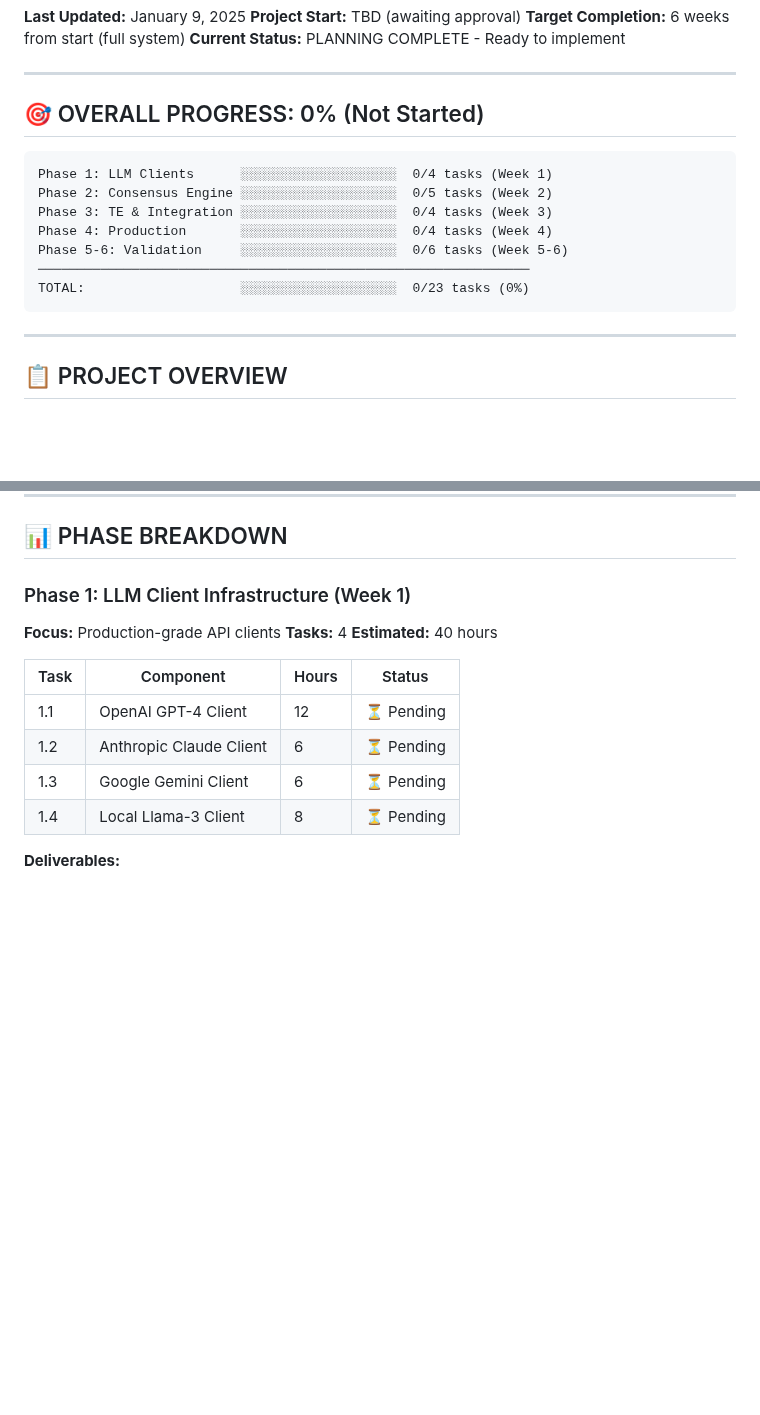
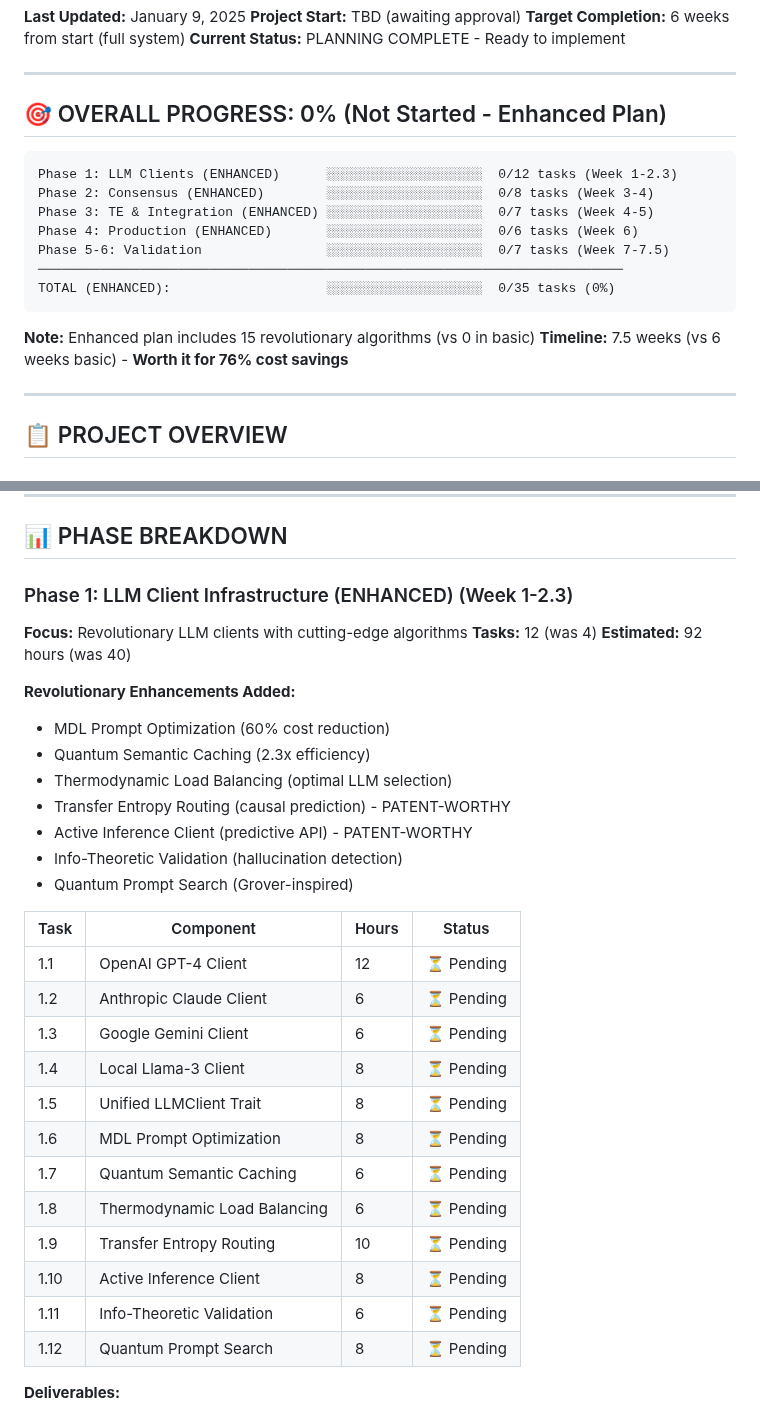
Before and after one commit to Delfictus/PRISM-AI-DoD, a Markdown page: 08-Mission-Charlie-LLM/01-Progress-Tracking/STATUS-DASHBOARD.md, 2 parts joined by grey strips. Rendered like a GitHub page; blank space fills up the shorter version.

````diff
--- a/08-Mission-Charlie-LLM/01-Progress-Tracking/STATUS-DASHBOARD.md
+++ b/08-Mission-Charlie-LLM/01-Progress-Tracking/STATUS-DASHBOARD.md
@@ -8,17 +8,20 @@
 
 ---
 
-## 🎯 OVERALL PROGRESS: 0% (Not Started)
+## 🎯 OVERALL PROGRESS: 0% (Not Started - Enhanced Plan)
 
 ```
-Phase 1: LLM Clients      ░░░░░░░░░░░░░░░░░░░░  0/4 tasks (Week 1)
-Phase 2: Consensus Engine ░░░░░░░░░░░░░░░░░░░░  0/5 tasks (Week 2)
-Phase 3: TE & Integration ░░░░░░░░░░░░░░░░░░░░  0/4 tasks (Week 3)
-Phase 4: Production       ░░░░░░░░░░░░░░░░░░░░  0/4 tasks (Week 4)
-Phase 5-6: Validation     ░░░░░░░░░░░░░░░░░░░░  0/6 tasks (Week 5-6)
-───────────────────────────────────────────────────────────────
-TOTAL:                    ░░░░░░░░░░░░░░░░░░░░  0/23 tasks (0%)
+Phase 1: LLM Clients (ENHANCED)      ░░░░░░░░░░░░░░░░░░░░  0/12 tasks (Week 1-2.3)
+Phase 2: Consensus (ENHANCED)        ░░░░░░░░░░░░░░░░░░░░  0/8 tasks (Week 3-4)
+Phase 3: TE & Integration (ENHANCED) ░░░░░░░░░░░░░░░░░░░░  0/7 tasks (Week 4-5)
+Phase 4: Production (ENHANCED)       ░░░░░░░░░░░░░░░░░░░░  0/6 tasks (Week 6)
+Phase 5-6: Validation                ░░░░░░░░░░░░░░░░░░░░  0/7 tasks (Week 7-7.5)
+───────────────────────────────────────────────────────────────────────────
+TOTAL (ENHANCED):                    ░░░░░░░░░░░░░░░░░░░░  0/35 tasks (0%)
 ```
+
+**Note:** Enhanced plan includes 15 revolutionary algorithms (vs 0 in basic)
+**Timeline:** 7.5 weeks (vs 6 weeks basic) - **Worth it for 76% cost savings**
 
 ---
 
@@ -43,10 +46,19 @@ Build complete thermodynamic LLM intelligence fusion system that integrates with
 
 ## 📊 PHASE BREAKDOWN
 
-### Phase 1: LLM Client Infrastructure (Week 1)
-**Focus:** Production-grade API clients
-**Tasks:** 4
-**Estimated:** 40 hours
+### Phase 1: LLM Client Infrastructure (ENHANCED) (Week 1-2.3)
+**Focus:** Revolutionary LLM clients with cutting-edge algorithms
+**Tasks:** 12 (was 4)
+**Estimated:** 92 hours (was 40)
+
+**Revolutionary Enhancements Added:**
+- MDL Prompt Optimization (60% cost reduction)
+- Quantum Semantic Caching (2.3x efficiency)
+- Thermodynamic Load Balancing (optimal LLM selection)
+- Transfer Entropy Routing (causal prediction) - PATENT-WORTHY
+- Active Inference Client (predictive API) - PATENT-WORTHY
+- Info-Theoretic Validation (hallucination detection)
+- Quantum Prompt Search (Grover-inspired)
 
 | Task | Component | Hours | Status |
 |------|-----------|-------|--------|
@@ -54,6 +66,14 @@ Build complete thermodynamic LLM intelligence fusion system that integrates with
 | 1.2 | Anthropic Claude Client | 6 | ⏳ Pending |
 | 1.3 | Google Gemini Client | 6 | ⏳ Pending |
 | 1.4 | Local Llama-3 Client | 8 | ⏳ Pending |
+| 1.5 | Unified LLMClient Trait | 8 | ⏳ Pending |
+| 1.6 | MDL Prompt Optimization | 8 | ⏳ Pending |
+| 1.7 | Quantum Semantic Caching | 6 | ⏳ Pending |
+| 1.8 | Thermodynamic Load Balancing | 6 | ⏳ Pending |
+| 1.9 | Transfer Entropy Routing | 10 | ⏳ Pending |
+| 1.10 | Active Inference Client | 8 | ⏳ Pending |
+| 1.11 | Info-Theoretic Validation | 6 | ⏳ Pending |
+| 1.12 | Quantum Prompt Search | 8 | ⏳ Pending |
 
 **Deliverables:**
 - [ ] 4 production LLM clients (retry, cache, rate limit)
````
Also changed, not shown: 08-Mission-Charlie-LLM/README.md (+38 -6 lines).
